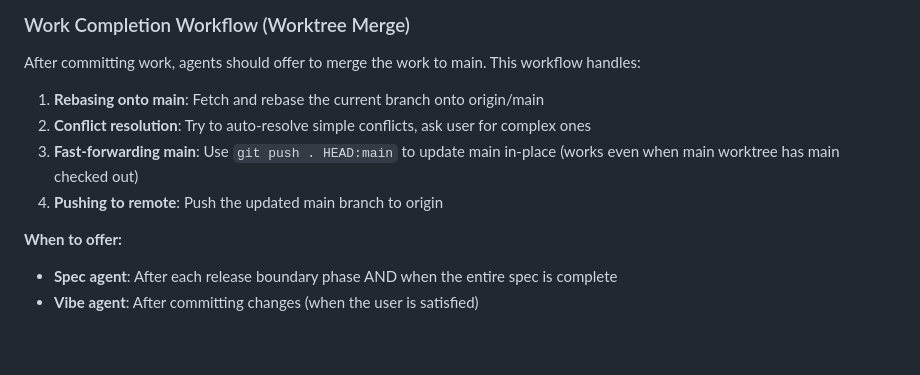
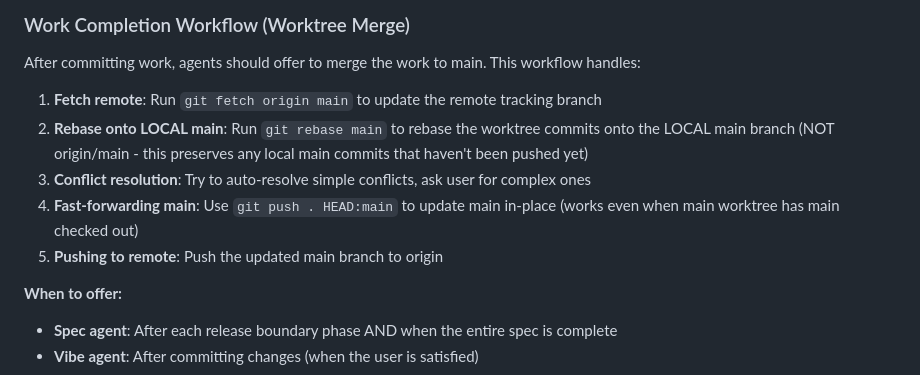
Before and after one commit to w-betts/yeetcd, a Markdown page: AGENTS.md, the part around the change. Rendered like a GitHub page; blank space fills up the shorter version.

Commit message:
fix: rebase onto LOCAL main, not origin/main, to preserve local commits

```diff
--- a/AGENTS.md
+++ b/AGENTS.md
@@ -45,10 +45,11 @@ When committing:
 
 After committing work, agents should offer to merge the work to main. This workflow handles:
 
-1. **Rebasing onto main**: Fetch and rebase the current branch onto origin/main
-2. **Conflict resolution**: Try to auto-resolve simple conflicts, ask user for complex ones
-3. **Fast-forwarding main**: Use `git push . HEAD:main` to update main in-place (works even when main worktree has main checked out)
-4. **Pushing to remote**: Push the updated main branch to origin
+1. **Fetch remote**: Run `git fetch origin main` to update the remote tracking branch
+2. **Rebase onto LOCAL main**: Run `git rebase main` to rebase the worktree commits onto the LOCAL main branch (NOT origin/main - this preserves any local main commits that haven't been pushed yet)
+3. **Conflict resolution**: Try to auto-resolve simple conflicts, ask user for complex ones
+4. **Fast-forwarding main**: Use `git push . HEAD:main` to update main in-place (works even when main worktree has main checked out)
+5. **Pushing to remote**: Push the updated main branch to origin
 
 **When to offer:**
 - **Spec agent**: After each release boundary phase AND when the entire spec is complete
```
Also changed, not shown: .opencode/prompts/spec.md (+2 -2 lines), .opencode/prompts/vibe.md (+2 -2 lines).
